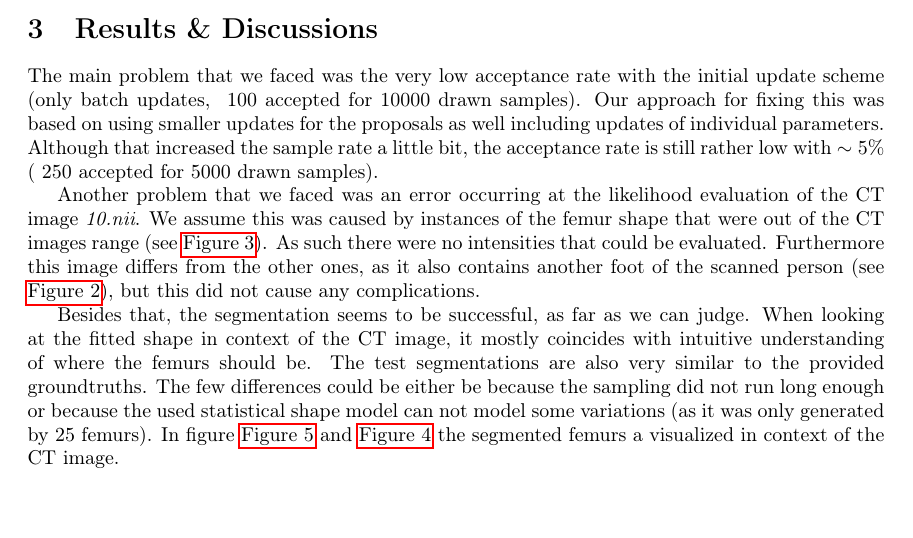
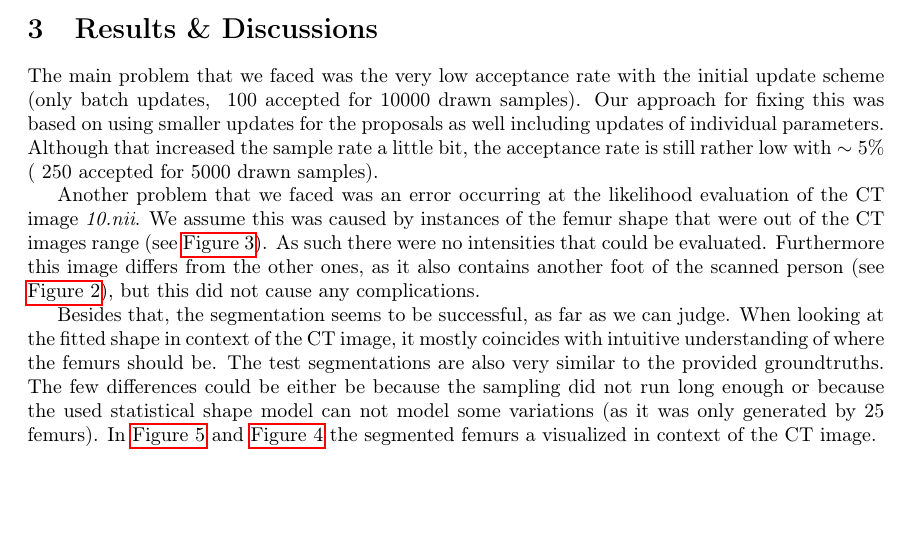
Before and after one commit to grigala/ShapeModelling, a LaTeX paper (latex_2/P2.tex): part of page 3 of 4, cut so that both start at the same text. Compiled offline with pdfLaTeX.

Commit message:
txs auto checkin

```diff
--- a/latex_2/P2.tex
+++ b/latex_2/P2.tex
@@ -147,7 +147,7 @@
 		When looking at the fitted shape in context of the CT image, it mostly coincides with intuitive understanding of where the femurs should be.
 		The test segmentations are also very similar to the provided groundtruths.
 		The few differences could be either be because the sampling did not run long enough or because the used statistical shape model can not model some variations (as it was only generated by 25 femurs).
-		In figure \autoref{3d} and \autoref{slice} the segmented femurs a visualized in context of the CT image.
+		In \autoref{3d} and \autoref{slice} the segmented femurs a visualized in context of the CT image.
 
 \begin{figure}
 	\centering
```
